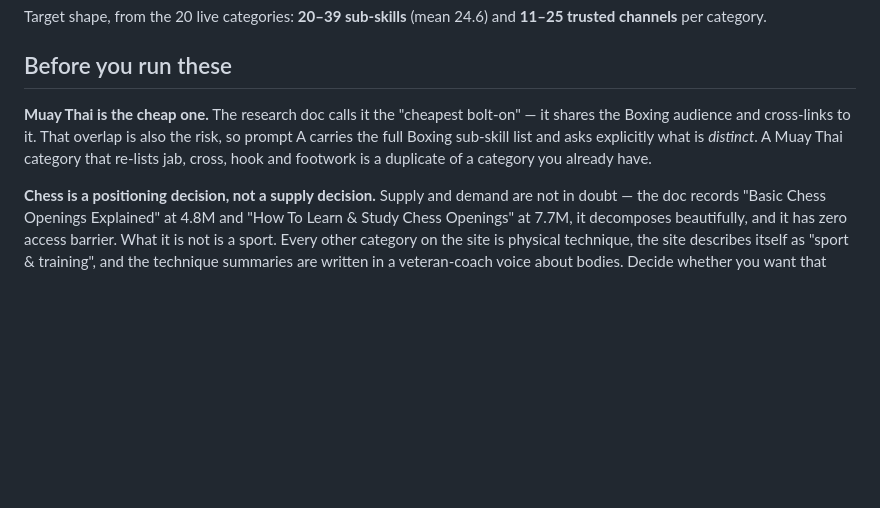
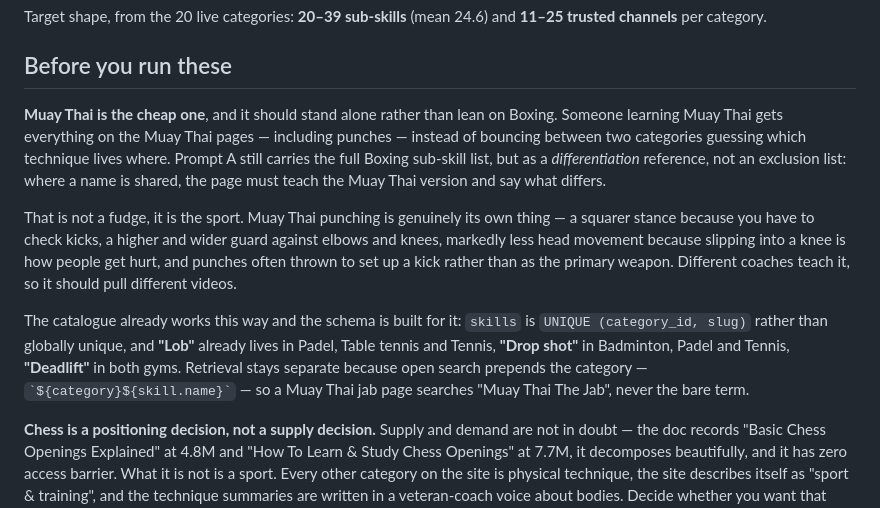
Before and after one commit to ihvou/skillsaggregator, a Markdown page: docs/new-category-discovery-muay-thai-chess.md, the part around one of its changes. GitHub-like rendering; blank space fills up the shorter version.

```diff
--- a/docs/new-category-discovery-muay-thai-chess.md
+++ b/docs/new-category-discovery-muay-thai-chess.md
@@ -13,10 +13,24 @@ channels** per category.
 
 ## Before you run these
 
-**Muay Thai is the cheap one.** The research doc calls it the "cheapest bolt-on" — it shares the
-Boxing audience and cross-links to it. That overlap is also the risk, so prompt A carries the full
-Boxing sub-skill list and asks explicitly what is *distinct*. A Muay Thai category that re-lists
-jab, cross, hook and footwork is a duplicate of a category you already have.
+**Muay Thai is the cheap one**, and it should stand alone rather than lean on Boxing. Someone
+learning Muay Thai gets everything on the Muay Thai pages — including punches — instead of bouncing
+between two categories guessing which technique lives where. Prompt A still carries the full Boxing
+sub-skill list, but as a *differentiation* reference, not an exclusion list: where a name is shared,
+the page must teach the Muay Thai version and say what differs.
+
+That is not a fudge, it is the sport. Muay Thai punching is genuinely its own thing — a squarer
+stance because you have to check kicks, a higher and wider guard against elbows and knees, markedly
+less head movement because slipping into a knee is how people get hurt, and punches often thrown to
+set up a kick rather than as the primary weapon. Different coaches teach it, so it should pull
+different videos.
+
+The catalogue already works this way and the schema is built for it: `skills` is
+`UNIQUE (category_id, slug)` rather than globally unique, and **"Lob"** already lives in Padel,
+Table tennis and Tennis, **"Drop shot"** in Badminton, Padel and Tennis, **"Deadlift"** in both
+gyms. Retrieval stays separate because open search prepends the category —
+`` `${category}${skill.name}` `` — so a Muay Thai jab page searches "Muay Thai The Jab", never the
+bare term.
 
 **Chess is a positioning decision, not a supply decision.** Supply and demand are not in doubt —
 the doc records "Basic Chess Openings Explained" at 4.8M and "How To Learn & Study Chess Openings"
```
Also changed, not shown: other parts of docs/new-category-discovery-muay-thai-chess.md (+36 -17 lines).
